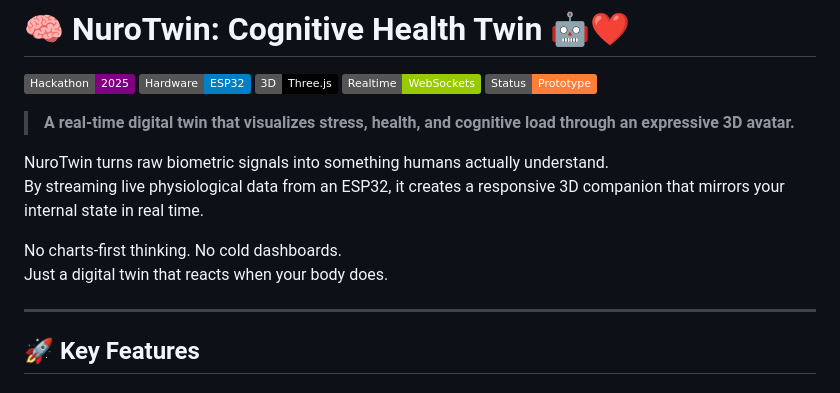
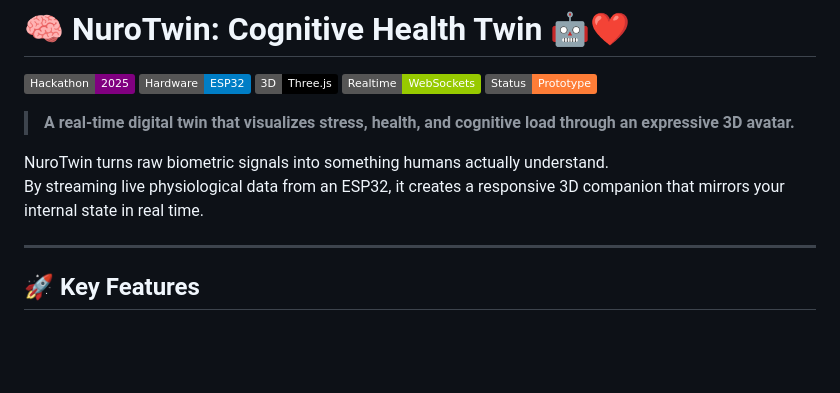
Before and after one commit to M-D-AFTAB/NuroTwin, a Markdown page: README.md, the part around the change. Drawn GitHub-style; badges without logos; blank space fills up the shorter version.

```diff
--- a/README.md
+++ b/README.md
@@ -11,8 +11,6 @@
 NuroTwin turns raw biometric signals into something humans actually understand.
 By streaming live physiological data from an ESP32, it creates a responsive 3D companion that mirrors your internal state in real time.
 
-No charts-first thinking. No cold dashboards.
-Just a digital twin that reacts when your body does.
 
 ---
 
```
